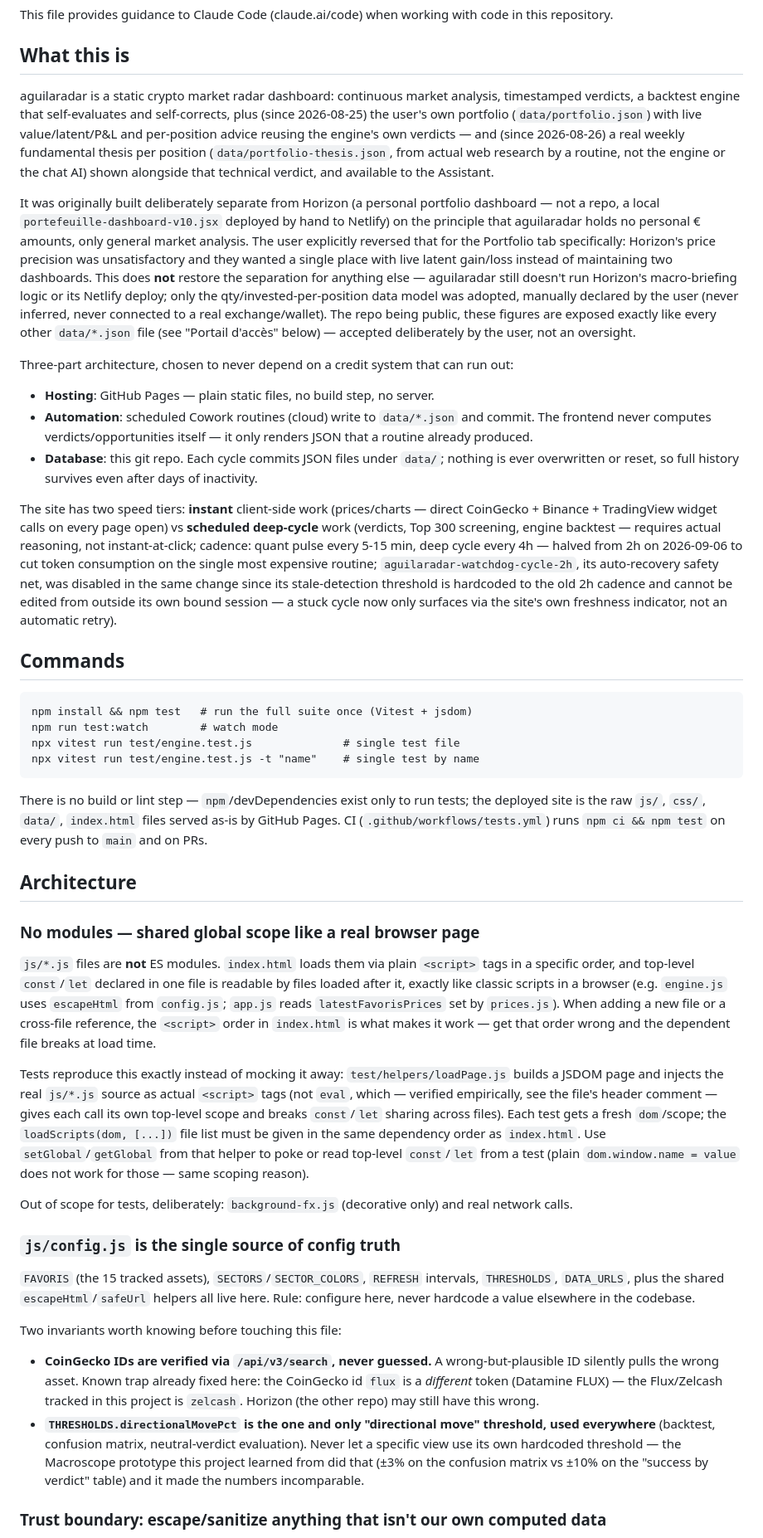
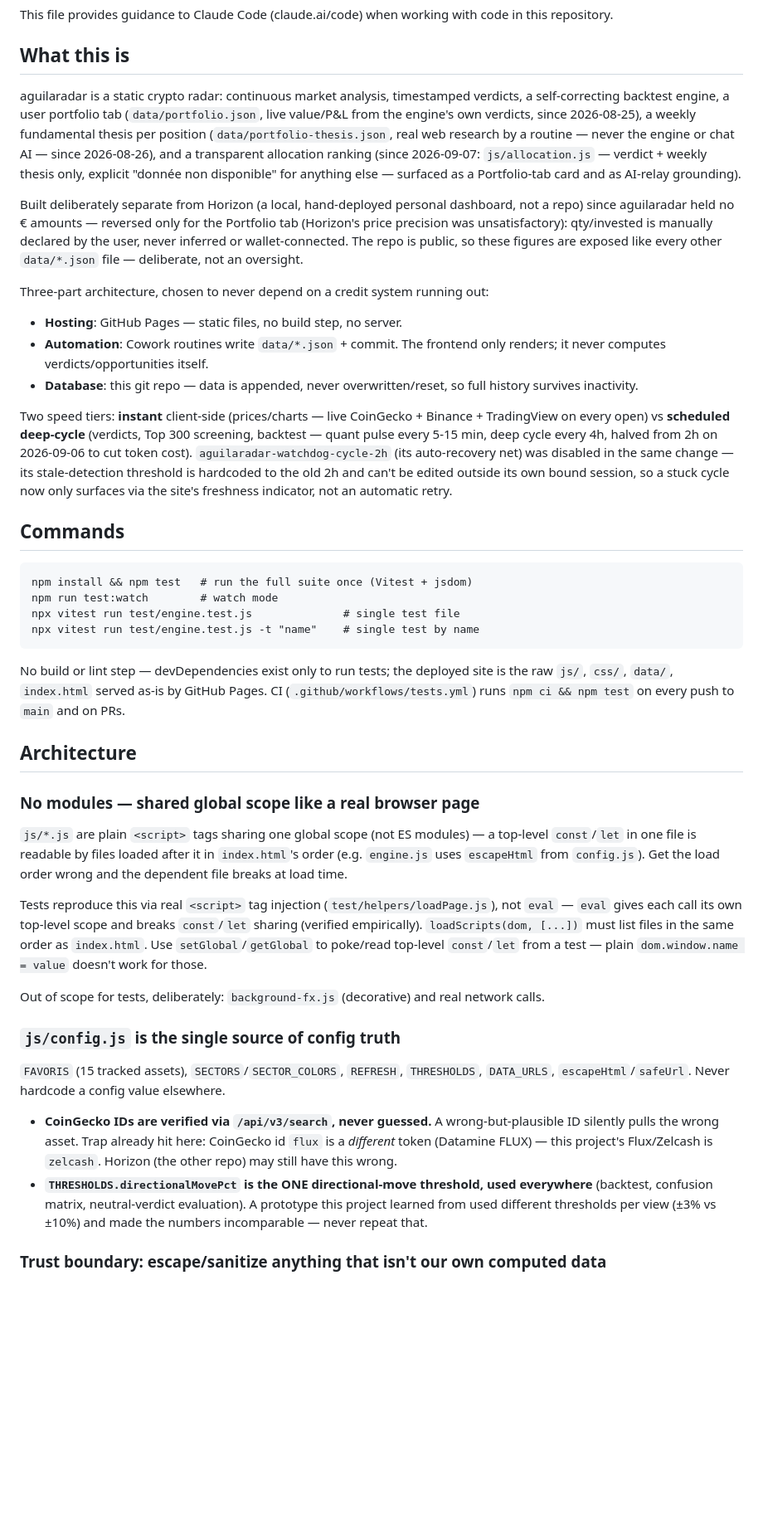
Before and after one commit to jaki2402-dev/aguilaradar-, a Markdown page: CLAUDE.md, the part around one of its changes. Shown at 83% size. Rendered like a GitHub page; blank space fills up the shorter version.

````diff
--- a/CLAUDE.md
+++ b/CLAUDE.md
@@ -4,16 +4,16 @@ This file provides guidance to Claude Code (claude.ai/code) when working with co
 
 ## What this is
 
-aguilaradar is a static crypto market radar dashboard: continuous market analysis, timestamped verdicts, a backtest engine that self-evaluates and self-corrects, plus (since 2026-08-25) the user's own portfolio (`data/portfolio.json`) with live value/latent/P&L and per-position advice reusing the engine's own verdicts — and (since 2026-08-26) a real weekly fundamental thesis per position (`data/portfolio-thesis.json`, from actual web research by a routine, not the engine or the chat AI) shown alongside that technical verdict, and available to the Assistant.
+aguilaradar is a static crypto radar: continuous market analysis, timestamped verdicts, a self-correcting backtest engine, a user portfolio tab (`data/portfolio.json`, live value/P&L from the engine's own verdicts, since 2026-08-25), a weekly fundamental thesis per position (`data/portfolio-thesis.json`, real web research by a routine — never the engine or chat AI — since 2026-08-26), and a transparent allocation ranking (since 2026-09-07: `js/allocation.js` — verdict + weekly thesis only, explicit "donnée non disponible" for anything else — surfaced as a Portfolio-tab card and as AI-relay grounding).
 
-It was originally built deliberately separate from Horizon (a personal portfolio dashboard — not a repo, a local `portefeuille-dashboard-v10.jsx` deployed by hand to Netlify) on the principle that aguilaradar holds no personal € amounts, only general market analysis. The user explicitly reversed that for the Portfolio tab specifically: Horizon's price precision was unsatisfactory and they wanted a single place with live latent gain/loss instead of maintaining two dashboards. This does **not** restore the separation for anything else — aguilaradar still doesn't run Horizon's macro-briefing logic or its Netlify deploy; only the qty/invested-per-position data model was adopted, manually declared by the user (never inferred, never connected to a real exchange/wallet). The repo being public, these figures are exposed exactly like every other `data/*.json` file (see "Portail d'accès" below) — accepted deliberately by the user, not an oversight.
+Built deliberately separate from Horizon (a local, hand-deployed personal dashboard, not a repo) since aguilaradar held no € amounts — reversed only for the Portfolio tab (Horizon's price precision was unsatisfactory): qty/invested is manually declared by the user, never inferred or wallet-connected. The repo is public, so these figures are exposed like every other `data/*.json` file — deliberate, not an oversight.
 
-Three-part architecture, chosen to never depend on a credit system that can run out:
-- **Hosting**: GitHub Pages — plain static files, no build step, no server.
-- **Automation**: scheduled Cowork routines (cloud) write to `data/*.json` and commit. The frontend never computes verdicts/opportunities itself — it only renders JSON that a routine already produced.
-- **Database**: this git repo. Each cycle commits JSON files under `data/`; nothing is ever overwritten or reset, so full history survives even after days of inactivity.
+Three-part architecture, chosen to never depend on a credit system running out:
+- **Hosting**: GitHub Pages — static files, no build step, no server.
+- **Automation**: Cowork routines write `data/*.json` + commit. The frontend only renders; it never computes verdicts/opportunities itself.
+- **Database**: this git repo — data is appended, never overwritten/reset, so full history survives inactivity.
 
-The site has two speed tiers: **instant** client-side work (prices/charts — direct CoinGecko + Binance + TradingView widget calls on every page open) vs **scheduled deep-cycle** work (verdicts, Top 300 screening, engine backtest — requires actual reasoning, not instant-at-click; cadence: quant pulse every 5-15 min, deep cycle every 4h — halved from 2h on 2026-09-06 to cut token consumption on the single most expensive routine; `aguilaradar-watchdog-cycle-2h`, its auto-recovery safety net, was disabled in the same change since its stale-detection threshold is hardcoded to the old 2h cadence and cannot be edited from outside its own bound session — a stuck cycle now only surfaces via the site's own freshness indicator, not an automatic retry).
+Two speed tiers: **instant** client-side (prices/charts — live CoinGecko + Binance + TradingView on every open) vs **scheduled deep-cycle** (verdicts, Top 300 screening, backtest — quant pulse every 5-15 min, deep cycle every 4h, halved from 2h on 2026-09-06 to cut token cost). `aguilaradar-watchdog-cycle-2h` (its auto-recovery net) was disabled in the same change — its stale-detection threshold is hardcoded to the old 2h and can't be edited outside its own bound session, so a stuck cycle now only surfaces via the site's freshness indicator, not an automatic retry.
 
 ## Commands
 
@@ -24,25 +24,24 @@ npx vitest run test/engine.test.js              # single test file
 npx vitest run test/engine.test.js -t "name"    # single test by name
 ```
 
-There is no build or lint step — `npm`/devDependencies exist only to run tests; the deployed site is the raw `js/`, `css/`, `data/`, `index.html` files served as-is by GitHub Pages. CI (`.github/workflows/tests.yml`) runs `npm ci && npm test` on every push to `main` and on PRs.
+No build or lint step — devDependencies exist only to run tests; the deployed site is the raw `js/`, `css/`, `data/`, `index.html` served as-is by GitHub Pages. CI (`.github/workflows/tests.yml`) runs `npm ci && npm test` on every push to `main` and on PRs.
 
 ## Architecture
 
 ### No modules — shared global scope like a real browser page
 
-`js/*.js` files are **not** ES modules. `index.html` loads them via plain `<script>` tags in a specific order, and top-level `const`/`let` declared in one file is readable by files loaded after it, exactly like classic scripts in a browser (e.g. `engine.js` uses `escapeHtml` from `config.js`; `app.js` reads `latestFavorisPrices` set by `prices.js`). When adding a new file or a cross-file reference, the `<script>` order in `index.html` is what makes it work — get that order wrong and the dependent file breaks at load time.
+`js/*.js` are plain `<script>` tags sharing one global scope (not ES modules) — a top-level `const`/`let` in one file is readable by files loaded after it in `index.html`'s order (e.g. `engine.js` uses `escapeHtml` from `config.js`). Get the load order wrong and the dependent file breaks at load time.
 
-Tests reproduce this exactly instead of mocking it away: `test/helpers/loadPage.js` builds a JSDOM page and injects the real `js/*.js` source as actual `<script>` tags (not `eval`, which — verified empirically, see the file's header comment — gives each call its own top-level scope and breaks `const`/`let` sharing across files). Each test gets a fresh `dom`/scope; the `loadScripts(dom, [...])` file list must be given in the same dependency order as `index.html`. Use `setGlobal`/`getGlobal` from that helper to poke or read top-level `const`/`let` from a test (plain `dom.window.name = value` does not work for those — same scoping reason).
+Tests reproduce this via real `<script>` tag injection (`test/helpers/loadPage.js`), not `eval` — `eval` gives each call its own top-level scope and breaks `const`/`let` sharing (verified empirically). `loadScripts(dom, [...])` must list files in the same order as `index.html`. Use `setGlobal`/`getGlobal` to poke/read top-level `const`/`let` from a test — plain `dom.window.name = value` doesn't work for those.
 
-Out of scope for tests, deliberately: `background-fx.js` (decorative only) and real network calls.
+Out of scope for tests, deliberately: `background-fx.js` (decorative) and real network calls.
 
 ### `js/config.js` is the single source of config truth
 
-`FAVORIS` (the 15 tracked assets), `SECTORS`/`SECTOR_COLORS`, `REFRESH` intervals, `THRESHOLDS`, `DATA_URLS`, plus the shared `escapeHtml`/`safeUrl` helpers all live here. Rule: configure here, never hardcode a value elsewhere in the codebase.
+`FAVORIS` (15 tracked assets), `SECTORS`/`SECTOR_COLORS`, `REFRESH`, `THRESHOLDS`, `DATA_URLS`, `escapeHtml`/`safeUrl`. Never hardcode a config value elsewhere.
 
-Two invariants worth knowing before touching this file:
-- **CoinGecko IDs are verified via `/api/v3/search`, never guessed.** A wrong-but-plausible ID silently pulls the wrong asset. Known trap already fixed here: the CoinGecko id `flux` is a *different* token (Datamine FLUX) — the Flux/Zelcash tracked in this project is `zelcash`. Horizon (the other repo) may still have this wrong.
-- **`THRESHOLDS.directionalMovePct` is the one and only "directional move" threshold, used everywhere** (backtest, confusion matrix, neutral-verdict evaluation). Never let a specific view use its own hardcoded threshold — the Macroscope prototype this project learned from did that (±3% on the confusion matrix vs ±10% on the "success by verdict" table) and it made the numbers incomparable.
+- **CoinGecko IDs are verified via `/api/v3/search`, never guessed.** A wrong-but-plausible ID silently pulls the wrong asset. Trap already hit here: CoinGecko id `flux` is a *different* token (Datamine FLUX) — this project's Flux/Zelcash is `zelcash`. Horizon (the other repo) may still have this wrong.
+- **`THRESHOLDS.directionalMovePct` is the ONE directional-move threshold, used everywhere** (backtest, confusion matrix, neutral-verdict evaluation). A prototype this project learned from used different thresholds per view (±3% vs ±10%) and made the numbers incomparable — never repeat that.
 
 ### Trust boundary: escape/sanitize anything that isn't our own computed data
 
````
Also changed, not shown: other parts of CLAUDE.md (+25 -19 lines).
